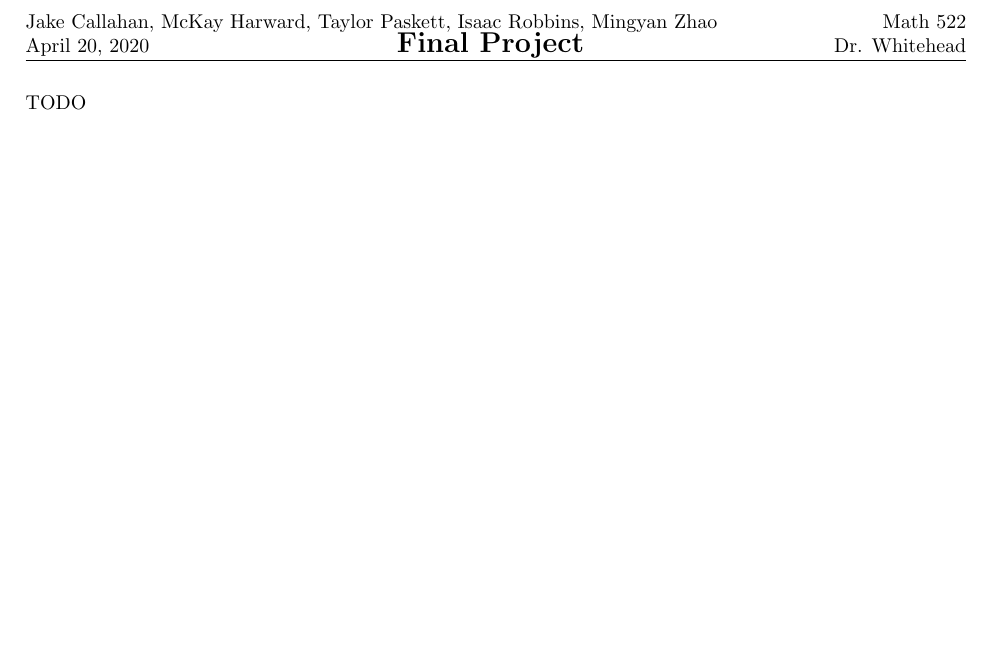
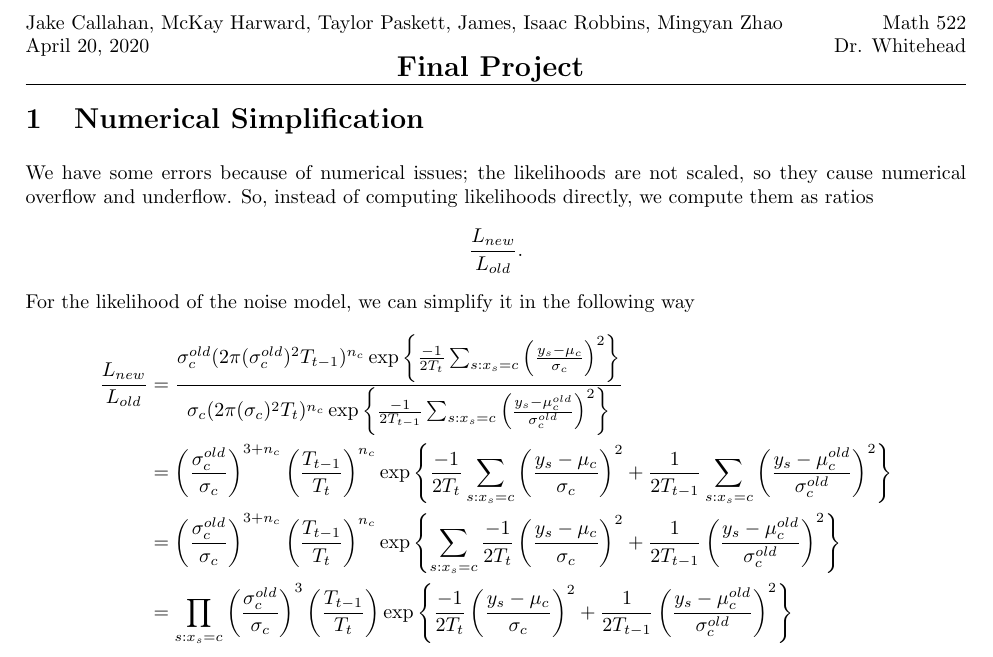
Before and after one commit to paskett/mrf-unsupervised-image-segmentation, a LaTeX document (write_up/report.tex): part of the page, cut so that both start at the same text, the shorter picture padded with empty space. Compiled offline with pdfLaTeX.

Commit message:
Added a numerical simplification section

```diff
--- a/write_up/report.tex
+++ b/write_up/report.tex
@@ -38,7 +38,8 @@ linkbordercolor={0 0 1}
 \newcommand\course{Math 522}
 \newcommand\instructor{Dr. Whitehead}
 \newcommand\hwnumber{}
-\newcommand\name{Jake Callahan, McKay Harward, Taylor Paskett, Isaac Robbins, Mingyan Zhao}
+\newcommand\name{Jake Callahan, McKay Harward, Taylor Paskett, James,
+Isaac Robbins, Mingyan Zhao}
 \newtcolorbox{cbox}[3][]
 {
   colframe = #2!25,
@@ -50,9 +51,9 @@ linkbordercolor={0 0 1}
 
 \pagestyle{fancyplain}
 \headheight 32pt
-\lhead{\name \\ \today}
+\lhead{\name \\ \today \\}
 \chead{\textbf{\Large Final Project \hwnumber}}
-\rhead{\course \\ \instructor}
+\rhead{\course \\ \instructor \\}
 \lfoot{}
 \cfoot{}
 \rfoot{\small\thepage}
@@ -60,6 +61,17 @@ linkbordercolor={0 0 1}
 
 \begin{document}
 
-TODO
+\section{Numerical Simplification}
+We have some errors because of numerical issues; the likelihoods are not scaled, so they cause numerical overflow and underflow.
+So, instead of computing likelihoods directly, we compute them as ratios \begin{align*}
+    \frac{L_{new}}{L_{old}}.
+\end{align*}
+For the likelihood of the noise model, we can simplify it in the following way
+\begin{align*}
+    \frac{L_{new}}{L_{old}} &= \frac{\sigma_c^{old} (2 \pi (\sigma_c^{old})^2 T_{t-1})^{n_c} \exp \left\{ \frac{-1}{2 T_t} \sum_{s: x_s = c} \left( \frac{y_s - \mu_c}{\sigma_c} \right)^2 \right\} }{ \sigma_c (2 \pi (\sigma_c)^2 T_t)^{n_c} \exp \left\{ \frac{-1}{2 T_{t-1}} \sum_{s: x_s = c} \left( \frac{y_s - \mu_c^{old}}{\sigma_c^{old}} \right)^2 \right\}} \\
+    &= \left( \frac{\sigma_c^{old}}{\sigma_c} \right)^{3 + n_c} \left( \frac{T_{t-1}}{T_t} \right)^{n_c} \exp \left\{ \frac{-1}{2 T_t} \sum_{s: x_s = c} \left( \frac{y_s - \mu_c}{\sigma_c} \right)^2 + \frac{1}{2 T_{t-1}} \sum_{s: x_s = c} \left( \frac{y_s - \mu_c^{old}}{\sigma_c^{old}} \right)^2  \right\} \\
+    &= \left( \frac{\sigma_c^{old}}{\sigma_c} \right)^{3 + n_c} \left( \frac{T_{t-1}}{T_t} \right)^{n_c} \exp \left\{  \sum_{s: x_s = c} \frac{-1}{2 T_t} \left( \frac{y_s - \mu_c}{\sigma_c} \right)^2 + \frac{1}{2 T_{t-1}} \left( \frac{y_s - \mu_c^{old}}{\sigma_c^{old}} \right)^2  \right\} \\
+    &= \prod_{s: x_s = c} \left( \frac{\sigma_c^{old}}{\sigma_c} \right)^{3} \left( \frac{T_{t-1}}{T_t} \right) \exp \left\{ \frac{-1}{2 T_t} \left( \frac{y_s - \mu_c}{\sigma_c} \right)^2 + \frac{1}{2 T_{t-1}} \left( \frac{y_s - \mu_c^{old}}{\sigma_c^{old}} \right)^2  \right\}
+\end{align*}
 
 \end{document}
```
Also changed, not shown: write_up/report.pdf.
